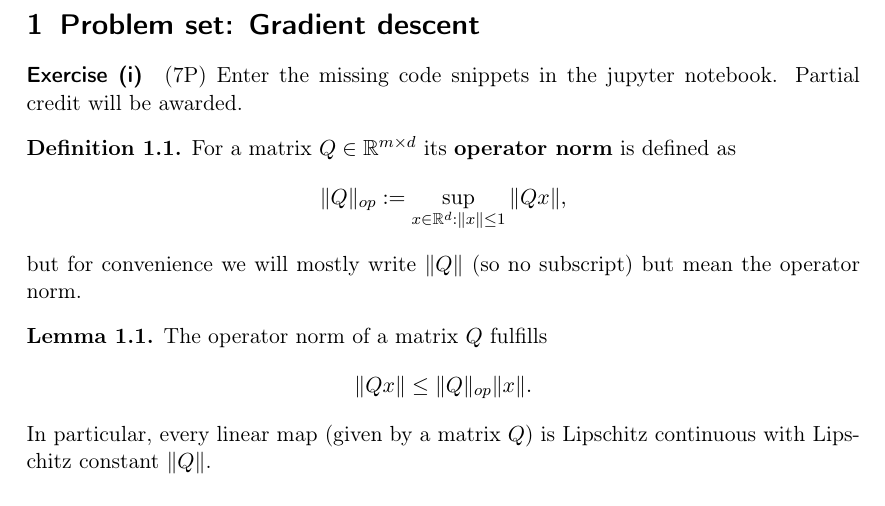
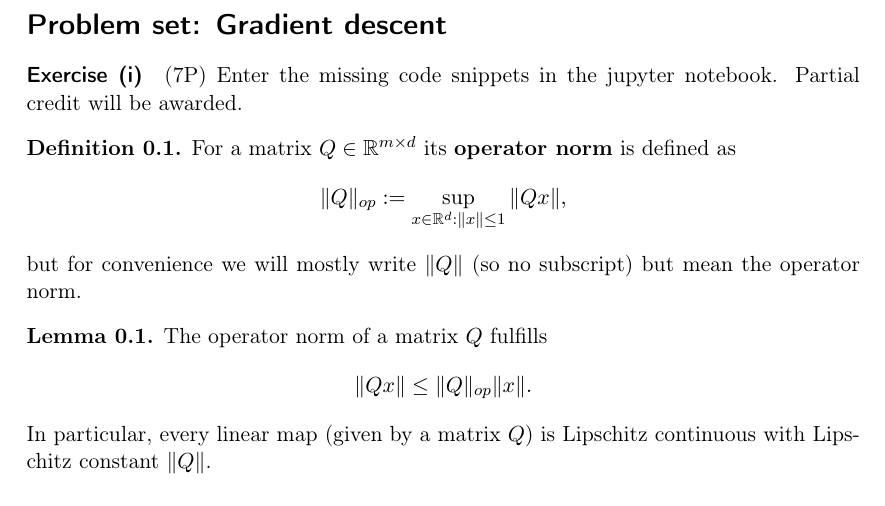
Before and after one commit to AxelBohm/optimization-for-DS-lecture, a LaTeX problem sheet (exercises/02_gradient_descent/exercises-GD.tex): part of the page, cut so that both start at the same text. Compiled offline with pdfLaTeX.

Commit message:
no numbering necessary if there's only one section

```diff
--- a/exercises/02_gradient_descent/exercises-GD.tex
+++ b/exercises/02_gradient_descent/exercises-GD.tex
@@ -9,7 +9,7 @@
 \begin{document}
 
 
-\section{Problem set: Gradient descent}%
+\section*{Problem set: Gradient descent}%
 
 
 \paragraph{Exercise (i)} (7P) Enter the missing code snippets in the jupyter notebook. Partial credit will be awarded.
```
Also changed, not shown: exercises/02_gradient_descent/exercises-GD.pdf.
